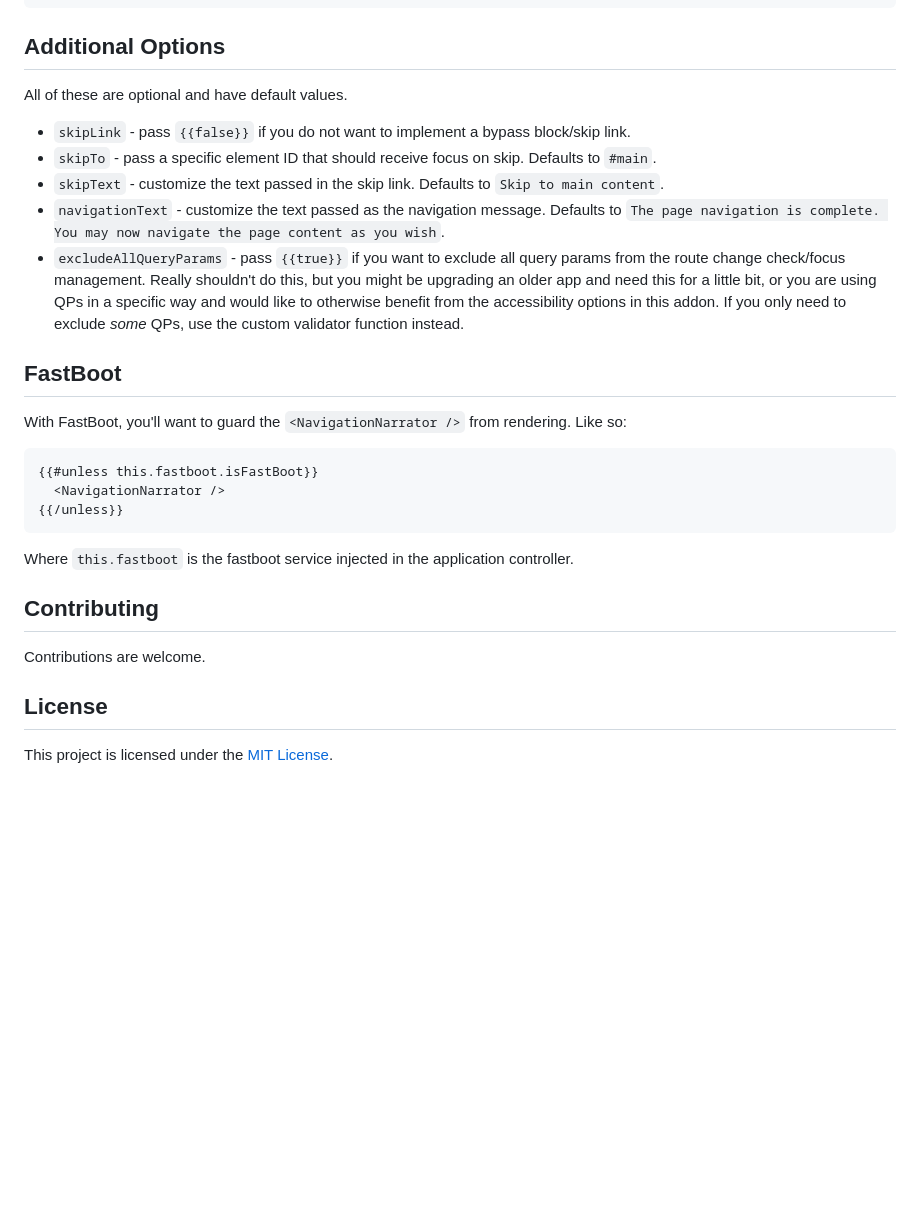
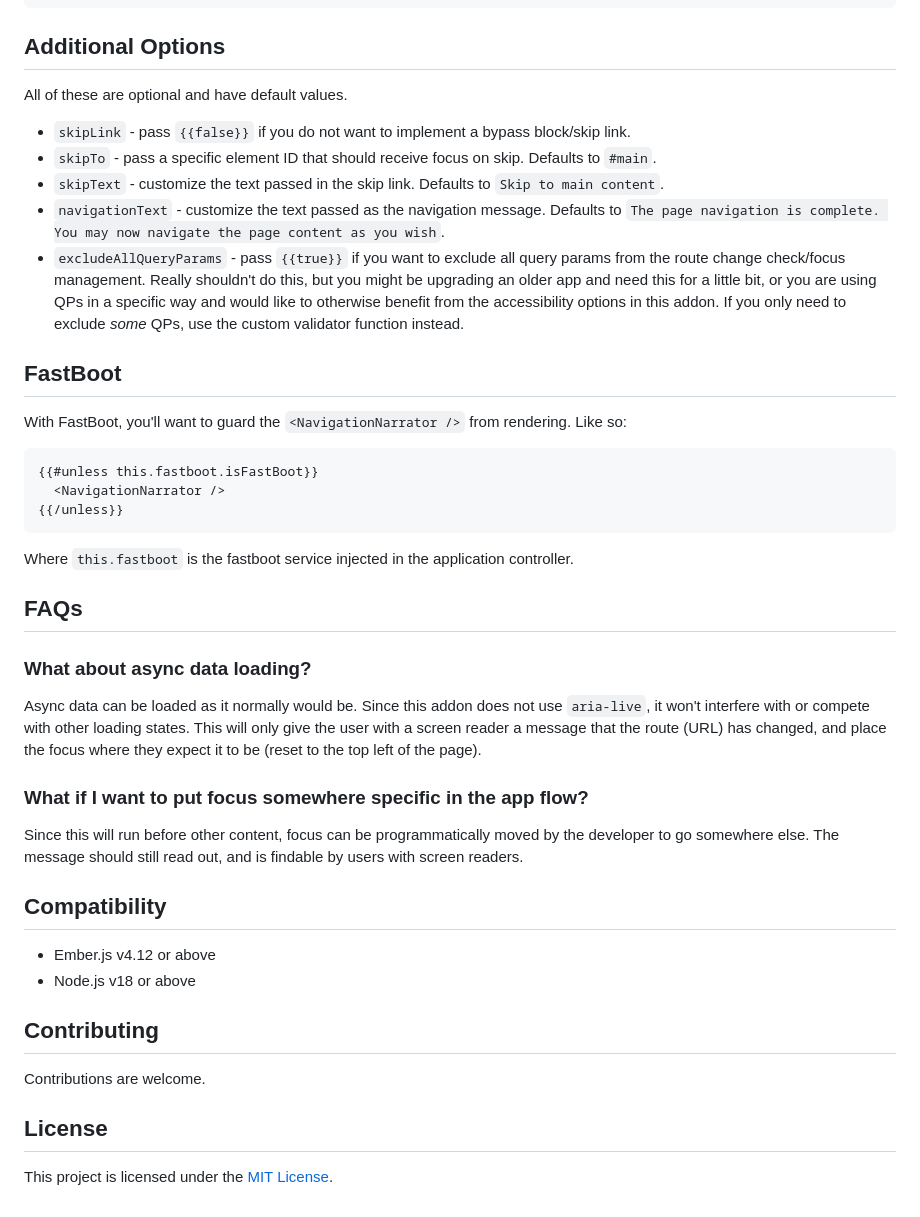
Before and after one commit to ember-a11y/ember-a11y-refocus, a Markdown page: README.md, the part around one of its changes. Rendered like a GitHub page; blank space fills up the shorter version.

````diff
--- a/README.md
+++ b/README.md
@@ -147,19 +128,17 @@ If you wish to extend the default behavior (rather than completely replacing it)
  }
  ```
 
-Additional Options
-------------------------------------------------------------------------------
+## Additional Options
 
 All of these are optional and have default values.
 
-* `skipLink` - pass `{{false}}` if you do not want to implement a bypass block/skip link.
-* `skipTo` - pass a specific element ID that should receive focus on skip. Defaults to `#main`.
-* `skipText` - customize the text passed in the skip link. Defaults to `Skip to main content`.
-* `navigationText` - customize the text passed as the navigation message. Defaults to `The page navigation is complete. You may now navigate the page content as you wish`.
-* `excludeAllQueryParams` - pass `{{true}}` if you want to exclude all query params from the route change check/focus management. Really shouldn't do this, but you might be upgrading an older app and need this for a little bit, or you are using QPs in a specific way and would like to otherwise benefit from the accessibility options in this addon. If you only need to exclude _some_ QPs, use the custom validator function instead.
+- `skipLink` - pass `{{false}}` if you do not want to implement a bypass block/skip link.
+- `skipTo` - pass a specific element ID that should receive focus on skip. Defaults to `#main`.
+- `skipText` - customize the text passed in the skip link. Defaults to `Skip to main content`.
+- `navigationText` - customize the text passed as the navigation message. Defaults to `The page navigation is complete. You may now navigate the page content as you wish`.
+- `excludeAllQueryParams` - pass `{{true}}` if you want to exclude all query params from the route change check/focus management. Really shouldn't do this, but you might be upgrading an older app and need this for a little bit, or you are using QPs in a specific way and would like to otherwise benefit from the accessibility options in this addon. If you only need to exclude _some_ QPs, use the custom validator function instead.
 
-FastBoot
-------------------------------------------------------------------------------
+## FastBoot
 
 With FastBoot, you'll want to guard the `<NavigationNarrator />` from rendering. Like so:
 
@@ -171,12 +150,25 @@ With FastBoot, you'll want to guard the `<NavigationNarrator />` from rendering.
 
 Where `this.fastboot` is the fastboot service injected in the application controller.
 
-Contributing
-------------------------------------------------------------------------------
+## FAQs
+
+### What about async data loading?
+
+Async data can be loaded as it normally would be. Since this addon does not use `aria-live`, it won't interfere with or compete with other loading states. This will only give the user with a screen reader a message that the route (URL) has changed, and place the focus where they expect it to be (reset to the top left of the page).
+
+### What if I want to put focus somewhere specific in the app flow?
+
+Since this will run before other content, focus can be programmatically moved by the developer to go somewhere else. The message should still read out, and is findable by users with screen readers.
+
+## Compatibility
+
+- Ember.js v4.12 or above
+- Node.js v18 or above
+
+## Contributing
 
 Contributions are welcome.
 
-License
-------------------------------------------------------------------------------
+## License
 
 This project is licensed under the [MIT License](LICENSE.md).
````
Also changed, not shown: other parts of README.md (+4 -23 lines).
